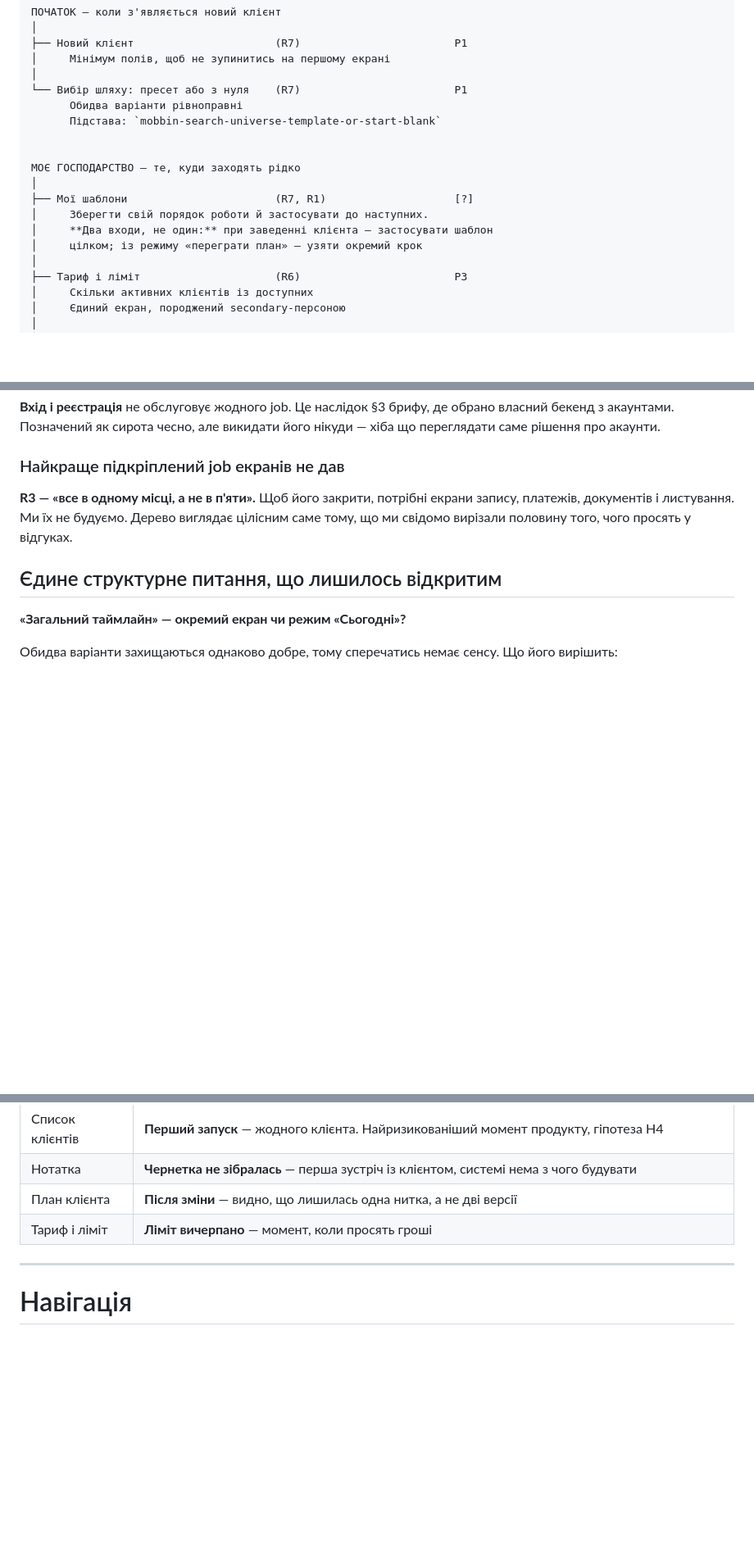
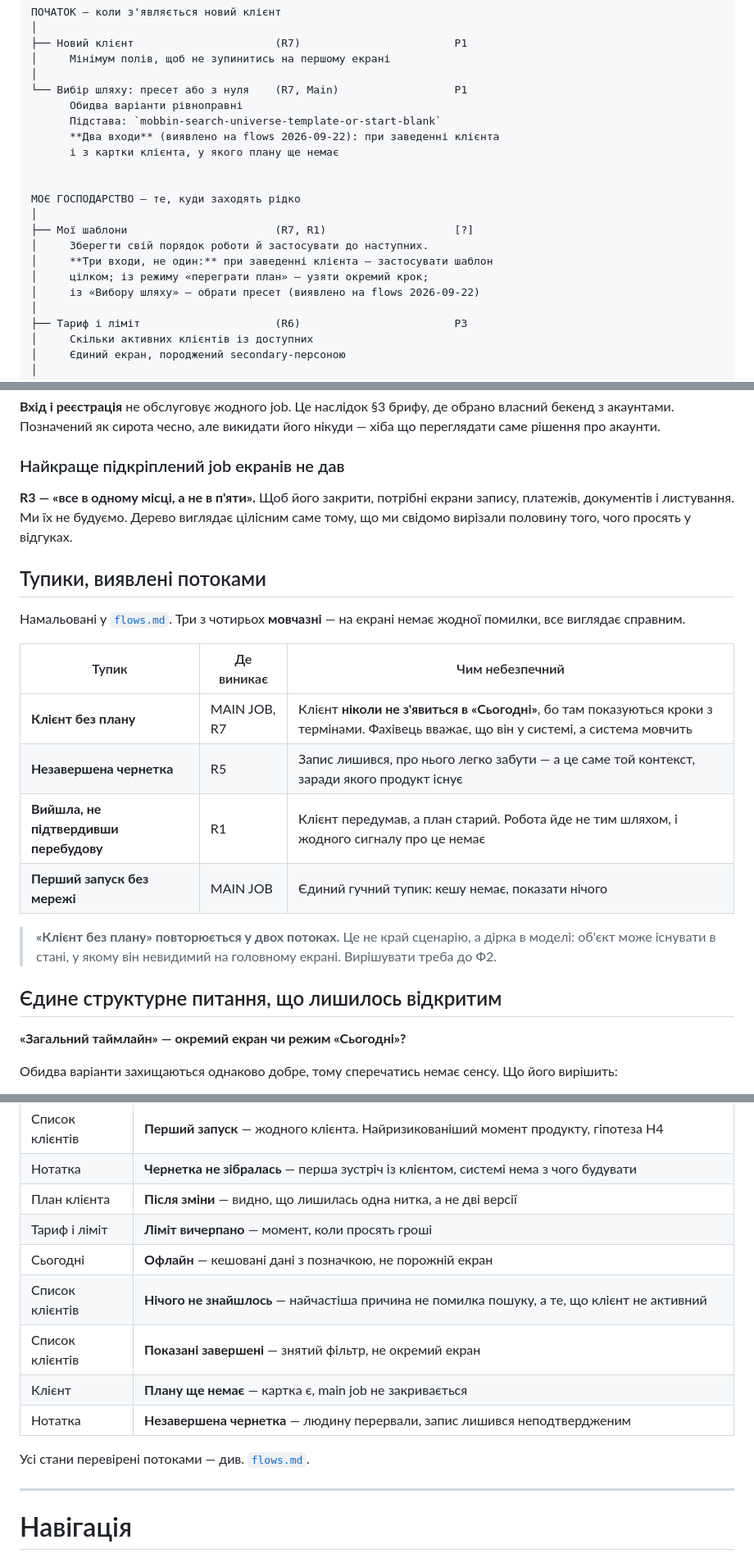
Before and after one commit to OYerokhina/AI_product, a Markdown page: sitemap.md, 3 parts joined by grey strips. Shown at 82% size. Drawn GitHub-style; blank space fills up the shorter version.

```diff
--- a/sitemap.md
+++ b/sitemap.md
@@ -393,17 +393,20 @@ jobs не вимагають
 ├── Новий клієнт                      (R7)                        P1
 │     Мінімум полів, щоб не зупинитись на першому екрані
 │
-└── Вибір шляху: пресет або з нуля    (R7)                        P1
+└── Вибір шляху: пресет або з нуля    (R7, Main)                  P1
       Обидва варіанти рівноправні
       Підстава: `mobbin-search-universe-template-or-start-blank`
+      **Два входи** (виявлено на flows 2026-09-22): при заведенні клієнта
+      і з картки клієнта, у якого плану ще немає
 
 
 МОЄ ГОСПОДАРСТВО — те, куди заходять рідко
 │
 ├── Мої шаблони                       (R7, R1)                    [?]
 │     Зберегти свій порядок роботи й застосувати до наступних.
-│     **Два входи, не один:** при заведенні клієнта — застосувати шаблон
-│     цілком; із режиму «переграти план» — узяти окремий крок
+│     **Три входи, не один:** при заведенні клієнта — застосувати шаблон
+│     цілком; із режиму «переграти план» — узяти окремий крок;
+│     із «Вибору шляху» — обрати пресет (виявлено на flows 2026-09-22)
 │
 ├── Тариф і ліміт                     (R6)                        P3
 │     Скільки активних клієнтів із доступних
@@ -474,6 +477,22 @@ jobs не вимагають
 цілісним саме тому, що ми свідомо вирізали половину того, чого просять
 у відгуках.
 
+## Тупики, виявлені потоками
+
+Намальовані у [`flows.md`](flows.md). Три з чотирьох **мовчазні** — на екрані
+немає жодної помилки, все виглядає справним.
+
+| Тупик | Де виникає | Чим небезпечний |
+|---|---|---|
+| **Клієнт без плану** | MAIN JOB, R7 | Клієнт **ніколи не з'явиться в «Сьогодні»**, бо там показуються кроки з термінами. Фахівець вважає, що він у системі, а система мовчить |
+| **Незавершена чернетка** | R5 | Запис лишився, про нього легко забути — а це саме той контекст, заради якого продукт існує |
+| **Вийшла, не підтвердивши перебудову** | R1 | Клієнт передумав, а план старий. Робота йде не тим шляхом, і жодного сигналу про це немає |
+| **Перший запуск без мережі** | MAIN JOB | Єдиний гучний тупик: кешу немає, показати нічого |
+
+> **«Клієнт без плану» повторюється у двох потоках.** Це не край сценарію,
+> а дірка в моделі: об'єкт може існувати в стані, у якому він невидимий
+> на головному екрані. Вирішувати треба до Ф2.
+
 ## Єдине структурне питання, що лишилось відкритим
 
 **«Загальний таймлайн» — окремий екран чи режим «Сьогодні»?**
@@ -503,6 +522,13 @@ jobs не вимагають
 | Нотатка | **Чернетка не зібралась** — перша зустріч із клієнтом, системі нема з чого будувати |
 | План клієнта | **Після зміни** — видно, що лишилась одна нитка, а не дві версії |
 | Тариф і ліміт | **Ліміт вичерпано** — момент, коли просять гроші |
+| Сьогодні | **Офлайн** — кешовані дані з позначкою, не порожній екран |
+| Список клієнтів | **Нічого не знайшлось** — найчастіша причина не помилка пошуку, а те, що клієнт не активний |
+| Список клієнтів | **Показані завершені** — знятий фільтр, не окремий екран |
+| Клієнт | **Плану ще немає** — картка є, main job не закривається |
+| Нотатка | **Незавершена чернетка** — людину перервали, запис лишився неподтвердженим |
+
+Усі стани перевірені потоками — див. [`flows.md`](flows.md).
 
 ---
 
```
Also changed, not shown: flows.md (added, +290 -0 lines).
